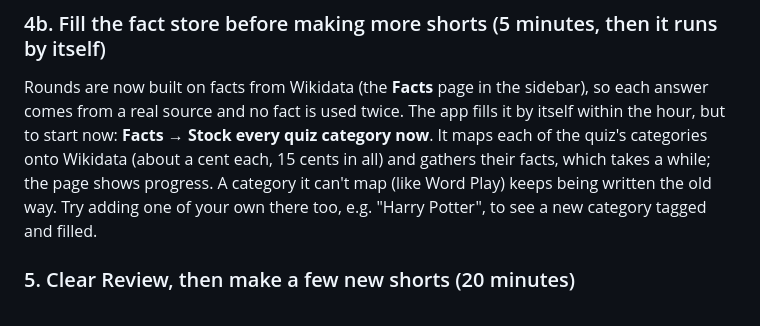
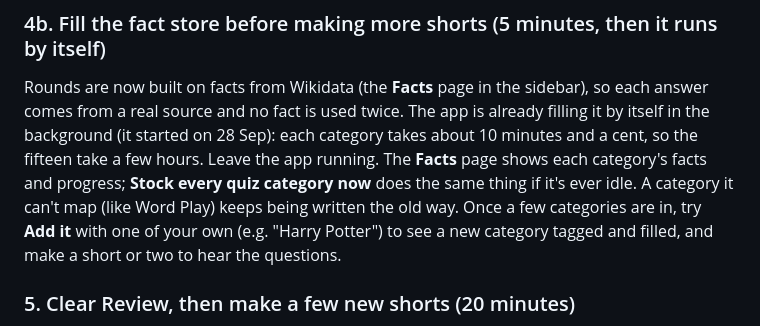
Before and after one commit to JackWhetnall/shorts-pipeline, a Markdown page: TASKS.md, the part around the change. Drawn GitHub-style.

Commit message:
Tasks: the fact store fills itself
Co-Authored-By: Claude Opus 5.5 <noreply@anthropic.com>

```diff
--- a/TASKS.md
+++ b/TASKS.md
@@ -68,13 +68,15 @@ The music buttons work now: they were dead on quiz channels.
 ### 4b. Fill the fact store before making more shorts (5 minutes, then it runs by itself)
 Rounds are now built on facts from Wikidata (the **Facts** page in the
 sidebar), so each answer comes from a real source and no fact is used
-twice. The app fills it by itself within the hour, but to start now:
-**Facts → Stock every quiz category now**. It maps each of the quiz's
-categories onto Wikidata (about a cent each, 15 cents in all) and gathers
-their facts, which takes a while; the page shows progress. A category
-it can't map (like Word Play) keeps being written the old way. Try adding
-one of your own there too, e.g. "Harry Potter", to see a new category
-tagged and filled.
+twice. The app is already filling it by itself in the background (it
+started on 28 Sep): each category takes about 10 minutes and a cent, so
+the fifteen take a few hours. Leave the app running. The **Facts** page
+shows each category's facts and progress; **Stock every quiz category
+now** does the same thing if it's ever idle. A category it can't map
+(like Word Play) keeps being written the old way.
+Once a few categories are in, try **Add it** with one of your own (e.g.
+"Harry Potter") to see a new category tagged and filled, and make a
+short or two to hear the questions.
 
 ### 5. Clear Review, then make a few new shorts (20 minutes)
 1. **Discard** the 7-minute long quiz. It has the old, quick timing.
```
